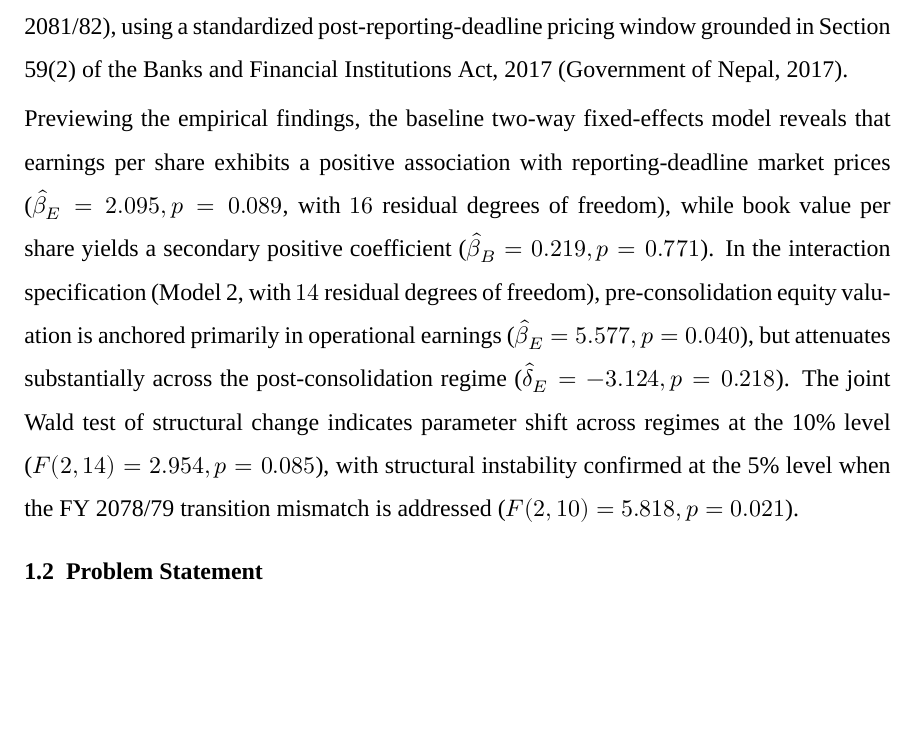
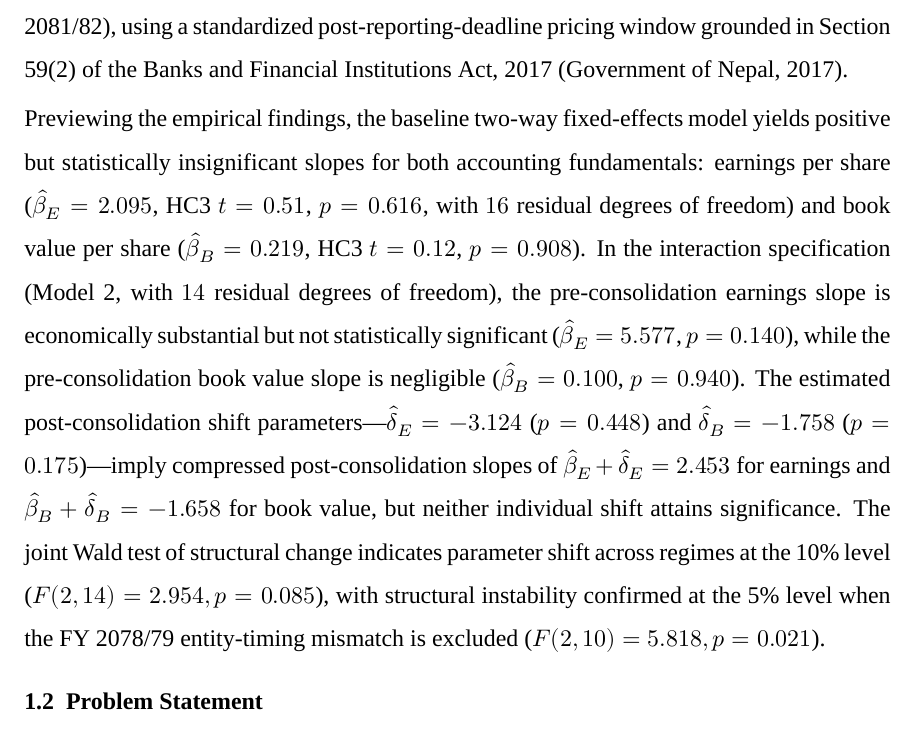
Before and after one commit to Luke23-45/verbose-chainsaw, a LaTeX thesis (src/thesis/main.tex, which reads src/thesis/chapters/chapter_01_introduction.tex): part of page 17 of 124, cut so that both start at the same text, the shorter picture padded with empty space. Compiled offline with XeLaTeX; a missing font is replaced by an installed copy or a similar font.

Commit message:
thesis: CRITICAL fix Chapter I preview p-values to match HC3 estimates from Chapter IV

```diff
--- a/src/thesis/chapters/chapter_01_introduction.tex
+++ b/src/thesis/chapters/chapter_01_introduction.tex
@@ -14,7 +14,7 @@ A central theoretical and empirical issue in financial accounting is whether the
 
 Despite the profound economic and corporate restructuring induced by the 2023 consolidation wave, empirical research on Nepalese commercial banking valuation reviewed in Chapter II has predominantly focused on static, sample-average regressions spanning multi-year historical periods without explicitly evaluating whether the fundamental accounting-price relationships shifted across the consolidation divide \citep{bhattarai2014,chaudhari2025,chhetri2023,gurungdahal2025,joshi2023,pant2024,timalsina2026}. Furthermore, conventional literature has routinely suffered from methodological shortcomings, notably the circular inclusion of price-derived valuation ratios such as Price-to-Earnings (P/E) as explanatory regressors predicting market prices, and the reliance on fiscal-year-end (Ashadh-end) pricing dates that precede the public disclosure of audited financial accounts. This dissertation directly addresses these theoretical, institutional, and empirical gaps by evaluating the value relevance of accounting information (EPS and BVPS) before and after Nepal's 2023 banking consolidation wave across a longitudinal panel of five commercial bank series over a six-year period (FY 2076/77 to FY 2081/82), using a standardized post-reporting-deadline pricing window grounded in Section 59(2) of the Banks and Financial Institutions Act, 2017 \citep{bafia2017}.
 
-Previewing the empirical findings, the baseline two-way fixed-effects model reveals that earnings per share exhibits a positive association with reporting-deadline market prices ($\hat{\beta}_E = 2.095, p = 0.089$, with $16$ residual degrees of freedom), while book value per share yields a secondary positive coefficient ($\hat{\beta}_B = 0.219, p = 0.771$). In the interaction specification (Model 2, with $14$ residual degrees of freedom), pre-consolidation equity valuation is anchored primarily in operational earnings ($\hat{\beta}_E = 5.577, p = 0.040$), but attenuates substantially across the post-consolidation regime ($\hat{\delta}_E = -3.124, p = 0.218$). The joint Wald test of structural change indicates parameter shift across regimes at the 10\% level ($F(2, 14) = 2.954, p = 0.085$), with structural instability confirmed at the 5\% level when the FY 2078/79 transition mismatch is addressed ($F(2, 10) = 5.818, p = 0.021$).
+Previewing the empirical findings, the baseline two-way fixed-effects model yields positive but statistically insignificant slopes for both accounting fundamentals: earnings per share ($\hat{\beta}_E = 2.095$, HC3 $t = 0.51$, $p = 0.616$, with $16$ residual degrees of freedom) and book value per share ($\hat{\beta}_B = 0.219$, HC3 $t = 0.12$, $p = 0.908$). In the interaction specification (Model~2, with $14$ residual degrees of freedom), the pre-consolidation earnings slope is economically substantial but not statistically significant ($\hat{\beta}_E = 5.577$, $p = 0.140$), while the pre-consolidation book value slope is negligible ($\hat{\beta}_B = 0.100$, $p = 0.940$). The estimated post-consolidation shift parameters---$\hat{\delta}_E = -3.124$ ($p = 0.448$) and $\hat{\delta}_B = -1.758$ ($p = 0.175$)---imply compressed post-consolidation slopes of $\hat{\beta}_E + \hat{\delta}_E = 2.453$ for earnings and $\hat{\beta}_B + \hat{\delta}_B = -1.658$ for book value, but neither individual shift attains significance. The joint Wald test of structural change indicates parameter shift across regimes at the 10\% level ($F(2, 14) = 2.954, p = 0.085$), with structural instability confirmed at the 5\% level when the FY 2078/79 entity-timing mismatch is excluded ($F(2, 10) = 5.818, p = 0.021$).
 
 \section{Problem Statement}
 \label{sec:problem_statement}
```
Also changed, not shown: docs/draft/thesis/chapter_01_introduction.md (+1 -1 lines).
